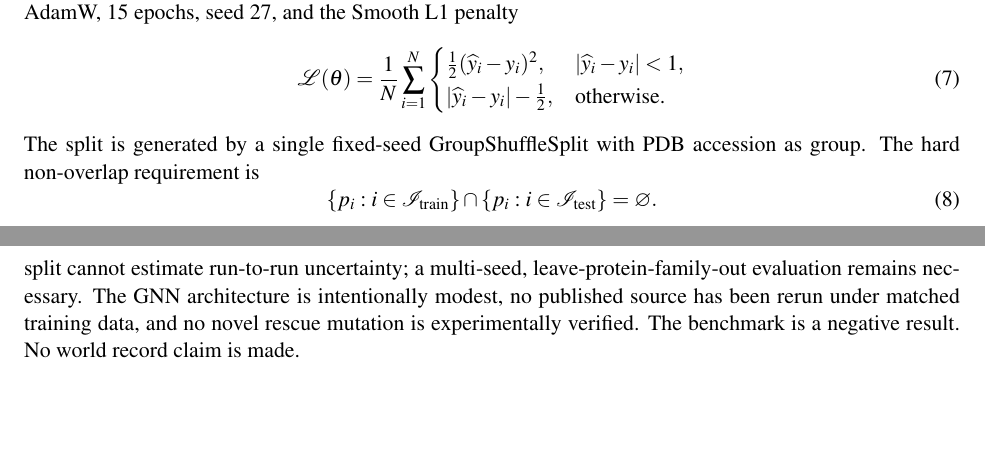
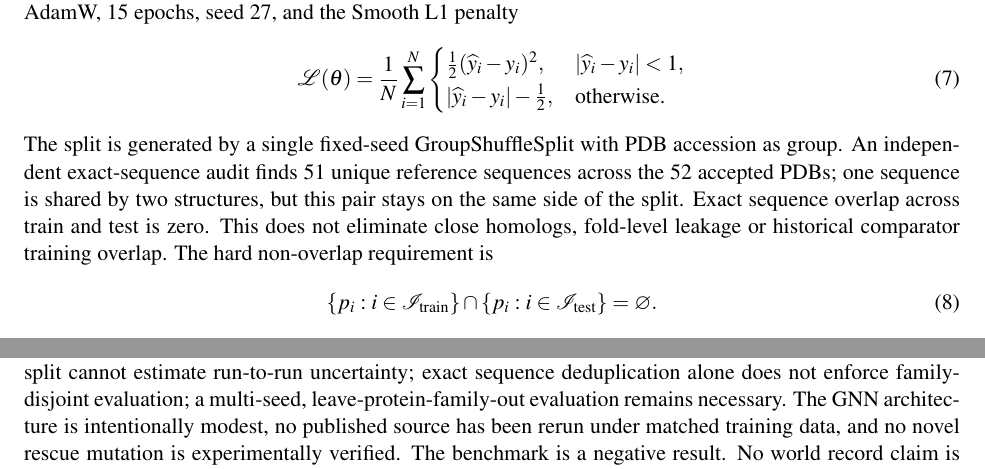
Before and after one commit to uditakankananonononono/mega27-11a-protein-redesign-1-3, a LaTeX paper (paper/manuscript.tex): two parts of pages 3 and 7 of 7, joined at a grey line, cut so that both start at the same text, the shorter picture padded with empty space. Compiled offline with pdfLaTeX.

Commit message:
Report exact sequence non-overlap and remaining homolog leakage limitation

```diff
--- a/paper/manuscript.tex
+++ b/paper/manuscript.tex
@@ -31,7 +31,7 @@ The readout concatenates a valid-vertex mean and mutated-site embedding:
 \begin{equation}z=\left[\frac{\sum_i m_iH_i}{\sum_i m_i};\ \sum_i q_i H_i\right],\qquad \widehat{\Delta\Delta G}=W_2\mathrm{ReLU}(W_1z+b_1)+b_2.\end{equation}
 Here $m_i$ masks padding and $q_i$ identifies the mutation site. A regression bug in an early prototype allowed padded nodes into the average; it was repaired and covered by an invariance test. Model training uses AdamW, 15 epochs, seed 27, and the Smooth L1 penalty
 \begin{equation}\mathcal L(\theta)=\frac1N\sum_{i=1}^{N}\begin{cases}\frac12(\widehat y_i-y_i)^2,&|\widehat y_i-y_i|<1,\\|\widehat y_i-y_i|-\frac12,&\text{otherwise.}\end{cases}\end{equation}
-The split is generated by a single fixed-seed GroupShuffleSplit with PDB accession as group. The hard non-overlap requirement is
+The split is generated by a single fixed-seed GroupShuffleSplit with PDB accession as group. An independent exact-sequence audit finds 51 unique reference sequences across the 52 accepted PDBs; one sequence is shared by two structures, but this pair stays on the same side of the split. Exact sequence overlap across train and test is zero. This does not eliminate close homologs, fold-level leakage or historical comparator training overlap. The hard non-overlap requirement is
 \begin{equation}\{p_i:i\in\mathcal I_{\mathrm{train}}\}\cap\{p_i:i\in\mathcal I_{\mathrm{test}}\}=\varnothing.\end{equation}
 A standardized ridge regression on site residue, mutant, local amino-acid composition, radial feature and neighborhood size provides a simpler train-only baseline. The mean of the training labels is another baseline. Third-party published predictor columns from S669 are measured on the identical test set, where values exist. Their historical training overlap with these proteins is not established, so this is a common-row prediction comparison, \emph{not} a leakage-controlled apples-to-apples training comparison.
 \section{Results and negative benchmark}
@@ -64,7 +64,7 @@ may hold only when the underlying state definitions match. We have not demonstra
 \section{Disease target case boundaries}
 The RCSB entry \href{https://www.rcsb.org/structure/1TSR}{1TSR} is a TP53 core-domain DNA complex; \href{https://www.rcsb.org/structure/2C9V}{2C9V} is human SOD1; \href{https://www.rcsb.org/structure/1D5R}{1D5R} is PTEN. Their presence does not establish that any specific clinically observed variant or rescue mutation is represented in our labeled benchmark. A source-grounded numbering hazard is concrete here: UniProt P00441 includes an initiator methionine absent from the mature SOD1 chain in PDB 2C9V. The literature A4V site is PDB mature residue 4, but UniProt canonical residue 5; G93A similarly maps to mature residue 93, canonical residue 94. TP53 1TSR maps canonical Y220 to chain A residue 220, and PTEN 1D5R maps canonical R130 to chain A residue 130. These were checked against retrieved UniProt FASTA sequences and observed structure residue identities, not inferred from variant names. Literature on p53 Y220X cavities and SOD1 A4V/G93A structural biophysics motivates hypotheses but neither our graph score nor a generic positive stability delta demonstrates restored transcription, tumor suppression or motor-neuron survival. A future rescue nomination should state the disease variant, explicit second-site mutation, predicted stability margin, conformational mechanism, and independent functional test. No such nomination clears those checks yet.
 \section{Reproducibility and limitations}
-Install the package with pip, fetch accession structures separately, and run the benchmark for 15 epochs. Exact commands appear in the repository README. The data preparation and benchmark scripts carry no live calls during model training; network retrieval is an explicit separate step. Seven tests were passing at manuscript draft time; the testing status must be rechecked at publication. The package offers four command-line commands: residue graph inspection, benchmark training, group sensitivity, and FireProtDB mapping. All raw S669 rows and the reduced FireProtDB sample retain source identifiers. A single train/test split cannot estimate run-to-run uncertainty; a multi-seed, leave-protein-family-out evaluation remains necessary. The GNN architecture is intentionally modest, no published source has been rerun under matched training data, and no novel rescue mutation is experimentally verified. The benchmark is a negative result. No world record claim is made.
+Install the package with pip, fetch accession structures separately, and run the benchmark for 15 epochs. Exact commands appear in the repository README. The data preparation and benchmark scripts carry no live calls during model training; network retrieval is an explicit separate step. Seven tests were passing at manuscript draft time; the testing status must be rechecked at publication. The package offers four command-line commands: residue graph inspection, benchmark training, group sensitivity, and FireProtDB mapping. All raw S669 rows and the reduced FireProtDB sample retain source identifiers. A single train/test split cannot estimate run-to-run uncertainty; exact sequence deduplication alone does not enforce family-disjoint evaluation; a multi-seed, leave-protein-family-out evaluation remains necessary. The GNN architecture is intentionally modest, no published source has been rerun under matched training data, and no novel rescue mutation is experimentally verified. The benchmark is a negative result. No world record claim is made.
 \section{Source ledger}
 Full machine-readable source locations are preserved in \texttt{data/SOURCES.md}. The S669 benchmark table was obtained from the GeoStab GitHub repository at \url{https://github.com/Gonglab-THU/GeoStab}; the original release is Zenodo record \url{https://zenodo.org/records/7568094}. The original benchmark DOI is 10.1093/bib/bbab555. Protein structures are archived at \url{https://www.rcsb.org/}, and UniProt target sequences at \url{https://www.uniprot.org/}. Relevant entries are RCSB 1TSR, 2C9V, 1D5R and UniProt P04637, P00441, P60484. FireProtDB was obtained from \url{https://loschmidt.chemi.muni.cz/fireprotdb/download/}. Its DDG sign definition is documented at \url{https://loschmidt.chemi.muni.cz/fireprotdb/help/}. The p53 structural review is PMC7307883; SOD1 A4V/G93A biophysical work is PMC2787720 (public URLs in the repository source ledger). These sources motivate interpretation but are not experimental validation of a mutation proposed by this study.
 \end{document}
```
Also changed, not shown: paper/manuscript.pdf.
